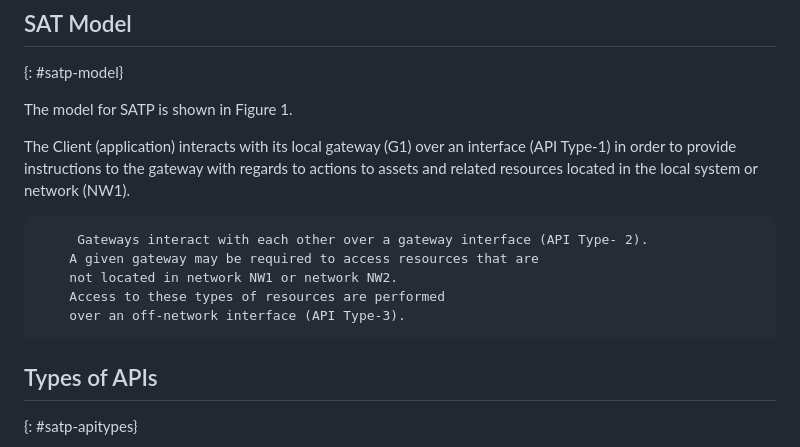
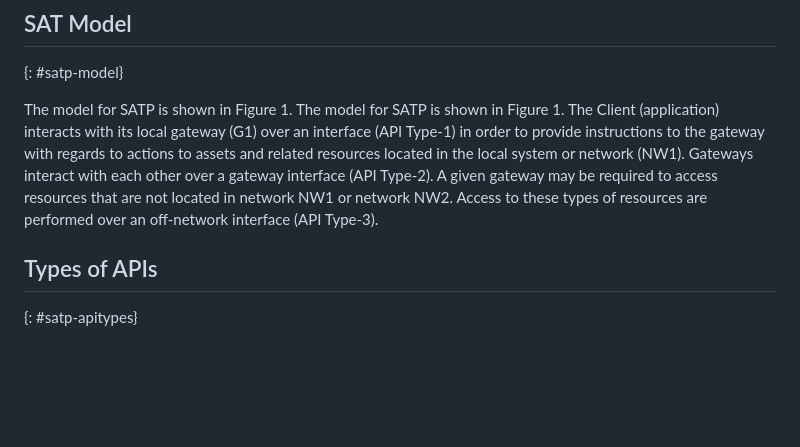
Before and after one commit to ietf-satp/draft-ietf-satp-core, a Markdown page: draft-ietf-satp-core.md, the part around the change. Rendered like a GitHub page; blank space fills up the shorter version.

Commit message:
docs: fix identation

```diff
--- a/draft-ietf-satp-core.md
+++ b/draft-ietf-satp-core.md
@@ -242,17 +242,9 @@ The key words "MUST", "MUST NOT", "REQUIRED", "SHALL", "SHALL NOT",
 {: #satp-model}
 
 The model for SATP is shown in Figure 1.
-
-  The Client (application) interacts with its local gateway (G1)
-        over an interface (API Type-1) in order to provide instructions
-        to the gateway with regards to actions to assets and related
-        resources located in the local system or network (NW1).
-
-         Gateways interact with each other over a gateway interface (API Type- 2).
-        A given gateway may be required to access resources that are
-        not located in network NW1 or network NW2.
-        Access to these types of resources are performed
-        over an off-network interface (API Type-3).
+The model for SATP is shown in Figure 1.
+The Client (application) interacts with its local gateway (G1) over an interface (API Type-1) in order to provide instructions to the gateway with regards to actions to assets and related resources located in the local system or network (NW1).
+Gateways interact with each other over a gateway interface (API Type-2). A given gateway may be required to access resources that are not located in network NW1 or network NW2. Access to these types of resources are performed over an off-network interface (API Type-3).
 
 ## Types of APIs
 {: #satp-apitypes}
```
